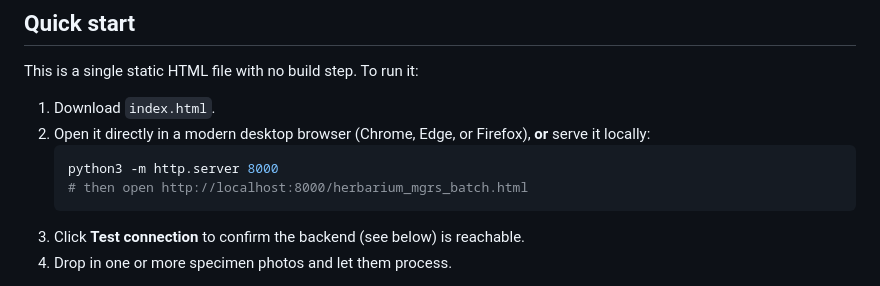
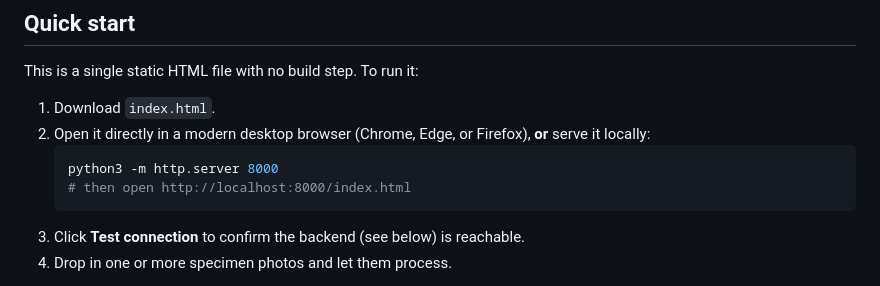
Before and after one commit to davy254/herbarium-workflow, a Markdown page: README.md, the part around the change. Drawn GitHub-style.

Commit message:
fix:Update README to correct local server URL

````diff
--- a/README.md
+++ b/README.md
@@ -26,7 +26,7 @@ This is a single static HTML file with no build step. To run it:
 2. Open it directly in a modern desktop browser (Chrome, Edge, or Firefox), **or** serve it locally:
    ```bash
    python3 -m http.server 8000
-   # then open http://localhost:8000/herbarium_mgrs_batch.html
+   # then open http://localhost:8000/index.html
    ```
 3. Click **Test connection** to confirm the backend (see below) is reachable.
 4. Drop in one or more specimen photos and let them process.
````
